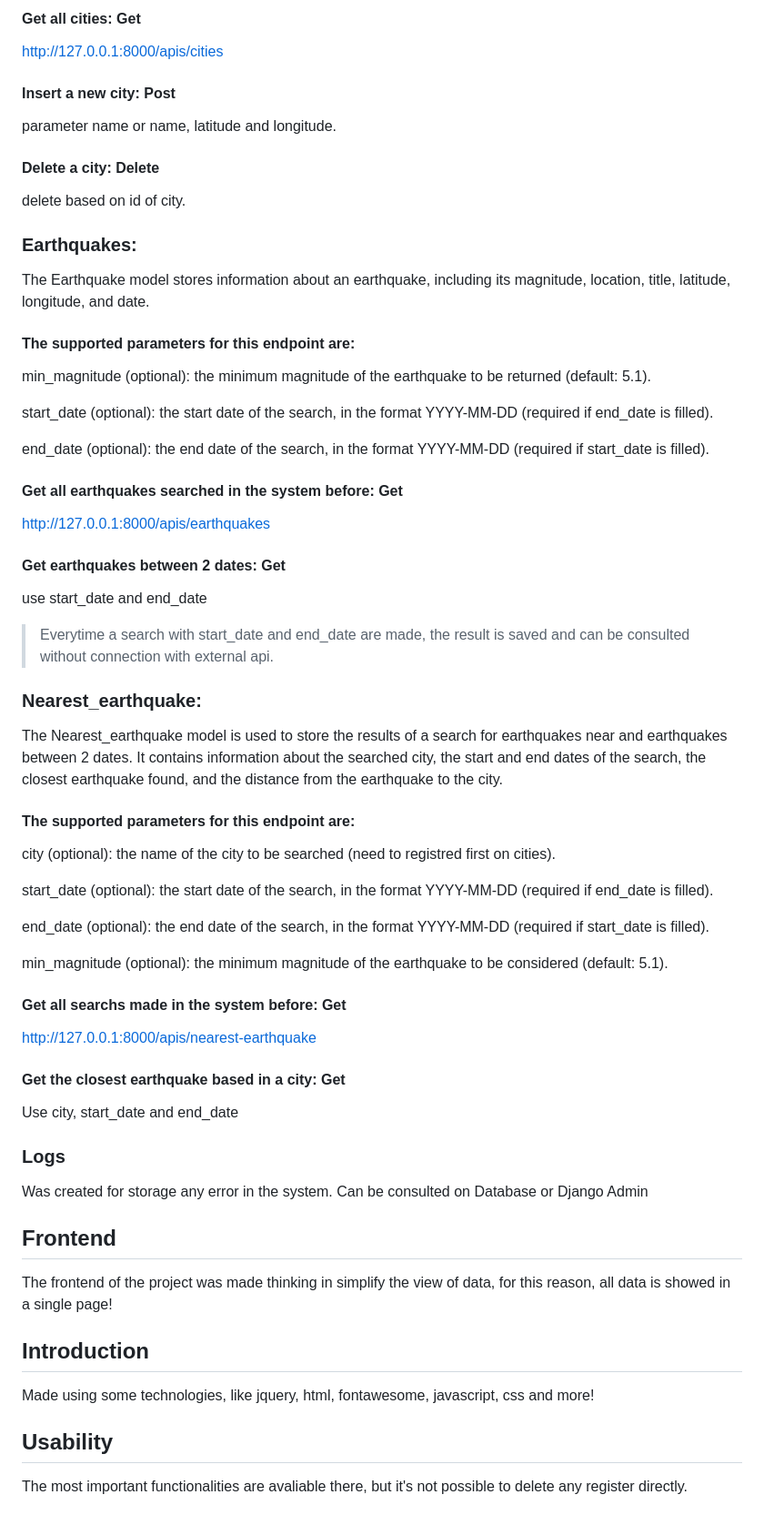
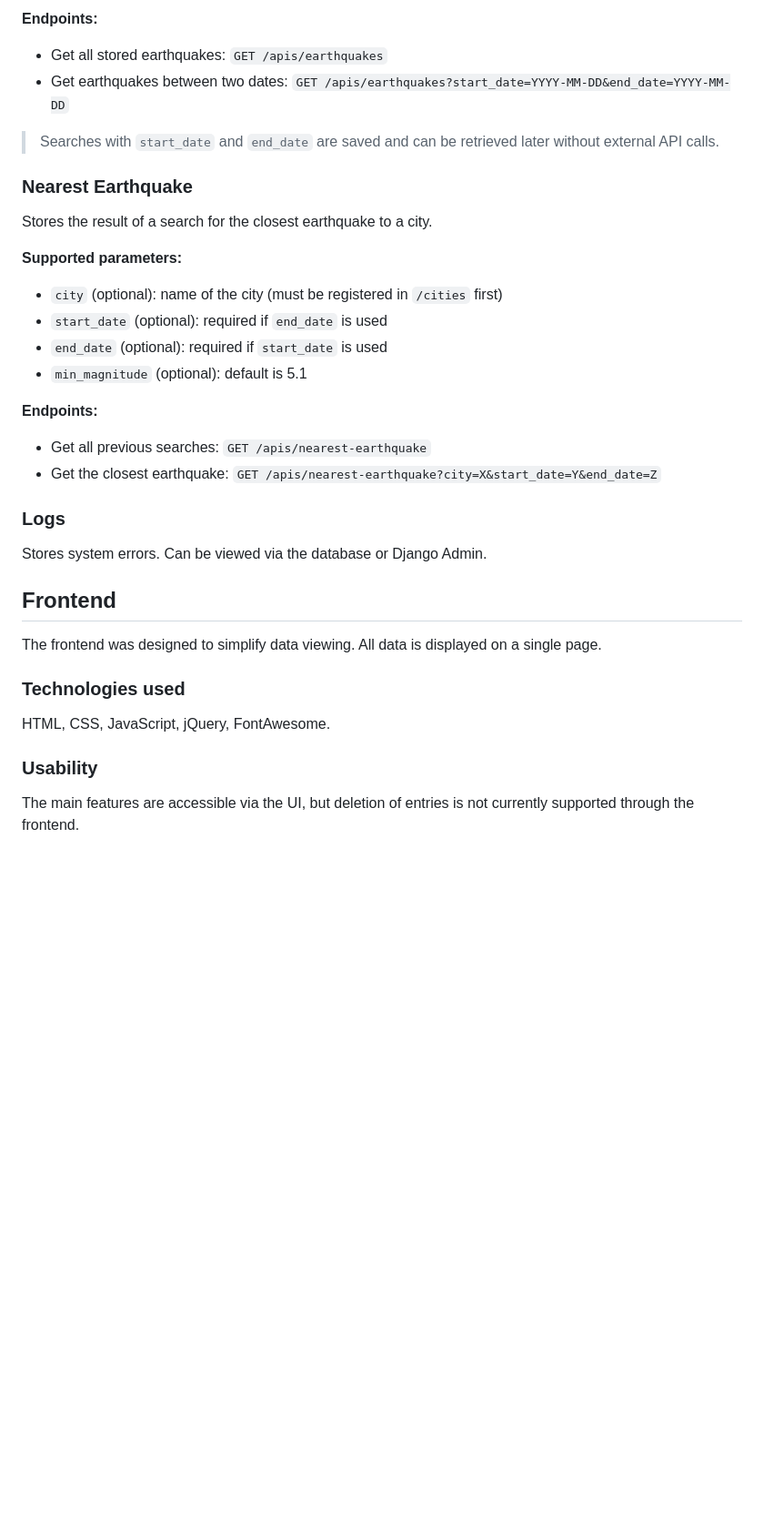
Before and after one commit to pkleiz/Counterpart_Python_Coding_Challenge, a Markdown page: README.md, the part around one of its changes. Shown at 91% size. Drawn GitHub-style; blank space fills up the shorter version.

```diff
--- a/README.md
+++ b/README.md
@@ -74,64 +87,31 @@ longitude (optional): the end date of the search, in the format YYYY-MM-DD (requ
 
-#### Get all cities: Get
-http://127.0.0.1:8000/apis/cities
+**Endpoints:**
+- Get all stored earthquakes: `GET /apis/earthquakes`
+- Get earthquakes between two dates: `GET /apis/earthquakes?start_date=YYYY-MM-DD&end_date=YYYY-MM-DD`
 
-#### Insert a new city: Post
-parameter name or name, latitude and longitude.
+> Searches with `start_date` and `end_date` are saved and can be retrieved later without external API calls.
 
-#### Delete a city: Delete
-delete based on id of city.
+### Nearest Earthquake
+Stores the result of a search for the closest earthquake to a city.
 
+**Supported parameters:**
+- `city` (optional): name of the city (must be registered in `/cities` first)
+- `start_date` (optional): required if `end_date` is used
+- `end_date` (optional): required if `start_date` is used
+- `min_magnitude` (optional): default is 5.1
 
-### Earthquakes:
-The Earthquake model stores information about an earthquake, including its magnitude, location, title, latitude, longitude, and date.
-
-#### The supported parameters for this endpoint are:
-
-min_magnitude (optional): the minimum magnitude of the earthquake to be returned (default: 5.1).
-
-start_date (optional): the start date of the search, in the format YYYY-MM-DD (required if end_date is filled).
-
-end_date (optional): the end date of the search, in the format YYYY-MM-DD (required if start_date is filled).
-
-#### Get all earthquakes searched in the system before: Get
-
-http://127.0.0.1:8000/apis/earthquakes
-
-#### Get earthquakes between 2 dates: Get
-
-use start_date and end_date
-
-> Everytime a search with start_date and end_date are made, the result is saved and can be consulted without connection with external api.
-
-### Nearest_earthquake:
-
-The Nearest_earthquake model is used to store the results of a search for earthquakes near and earthquakes between 2 dates. It contains information about the searched city, the start and end dates of the search, the closest earthquake found, and the distance from the earthquake to the city.
-
-#### The supported parameters for this endpoint are:
-
-city (optional): the name of the city to be searched (need to registred first on cities).
-
-start_date (optional): the start date of the search, in the format YYYY-MM-DD (required if end_date is filled).
-
-end_date (optional): the end date of the search, in the format YYYY-MM-DD (required if start_date is filled).
-
-min_magnitude (optional): the minimum magnitude of the earthquake to be considered (default: 5.1).
-
-#### Get all searchs made in the system before: Get
-
-http://127.0.0.1:8000/apis/nearest-earthquake
-
-#### Get the closest earthquake based in a city: Get
-Use city, start_date and end_date
+**Endpoints:**
+- Get all previous searches: `GET /apis/nearest-earthquake`
+- Get the closest earthquake: `GET /apis/nearest-earthquake?city=X&start_date=Y&end_date=Z`
 
 ### Logs
-Was created for storage any error in the system. Can be consulted on Database or Django Admin
+Stores system errors. Can be viewed via the database or Django Admin.
 
 ## Frontend
-The frontend of the project was made thinking in simplify the view of data, for this reason, all data is showed in a single page!
+The frontend was designed to simplify data viewing. All data is displayed on a single page.
 
-## Introduction
-Made using some technologies, like jquery, html, fontawesome, javascript, css and more!
+### Technologies used
+HTML, CSS, JavaScript, jQuery, FontAwesome.
 
-## Usability
-The most important functionalities are avaliable there, but it's not possible to delete any register directly.
+### Usability
+The main features are accessible via the UI, but deletion of entries is not currently supported through the frontend.
```
Also changed, not shown: other parts of README.md (+47 -34 lines).
